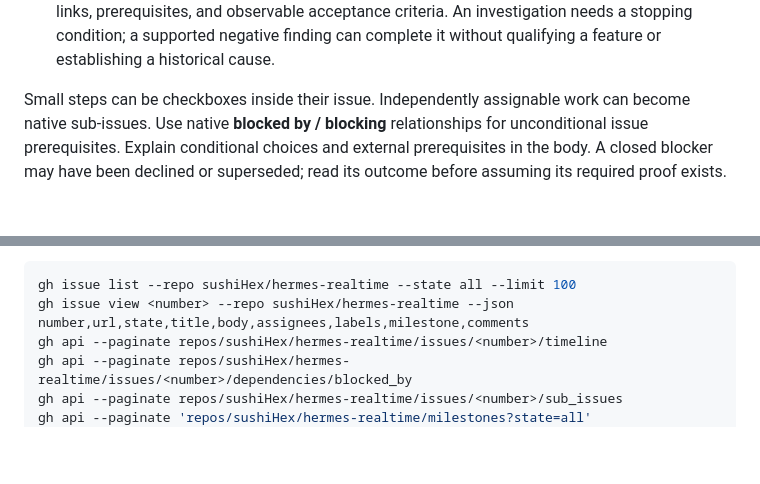
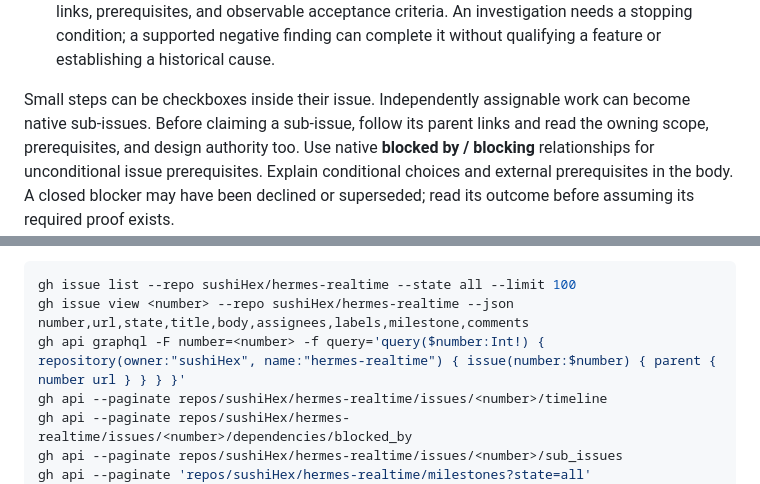
Before and after one commit to sushiHex/hermes-realtime, a Markdown page: docs/work-tracking.md, 2 parts joined by grey strips. Drawn GitHub-style; blank space fills up the shorter version.

Commit message:
docs: discover native parent scope before claiming work

````diff
--- a/docs/work-tracking.md
+++ b/docs/work-tracking.md
@@ -26,7 +26,9 @@ Use the [issue forms](https://github.com/sushiHex/hermes-realtime/issues/new/cho
   complete it without qualifying a feature or establishing a historical cause.
 
 Small steps can be checkboxes inside their issue. Independently assignable work
-can become native sub-issues. Use native **blocked by / blocking** relationships
+can become native sub-issues. Before claiming a sub-issue, follow its parent links
+and read the owning scope, prerequisites, and design authority too.
+Use native **blocked by / blocking** relationships
 for unconditional issue prerequisites. Explain conditional choices and external
 prerequisites in the body. A closed blocker may have been declined or superseded;
 read its outcome before assuming its required proof exists.
@@ -93,6 +95,7 @@ chat history:
 ```bash
 gh issue list --repo sushiHex/hermes-realtime --state all --limit 100
 gh issue view <number> --repo sushiHex/hermes-realtime --json number,url,state,title,body,assignees,labels,milestone,comments
+gh api graphql -F number=<number> -f query='query($number:Int!) { repository(owner:"sushiHex", name:"hermes-realtime") { issue(number:$number) { parent { number url } } } }'
 gh api --paginate repos/sushiHex/hermes-realtime/issues/<number>/timeline
 gh api --paginate repos/sushiHex/hermes-realtime/issues/<number>/dependencies/blocked_by
 gh api --paginate repos/sushiHex/hermes-realtime/issues/<number>/sub_issues
````
